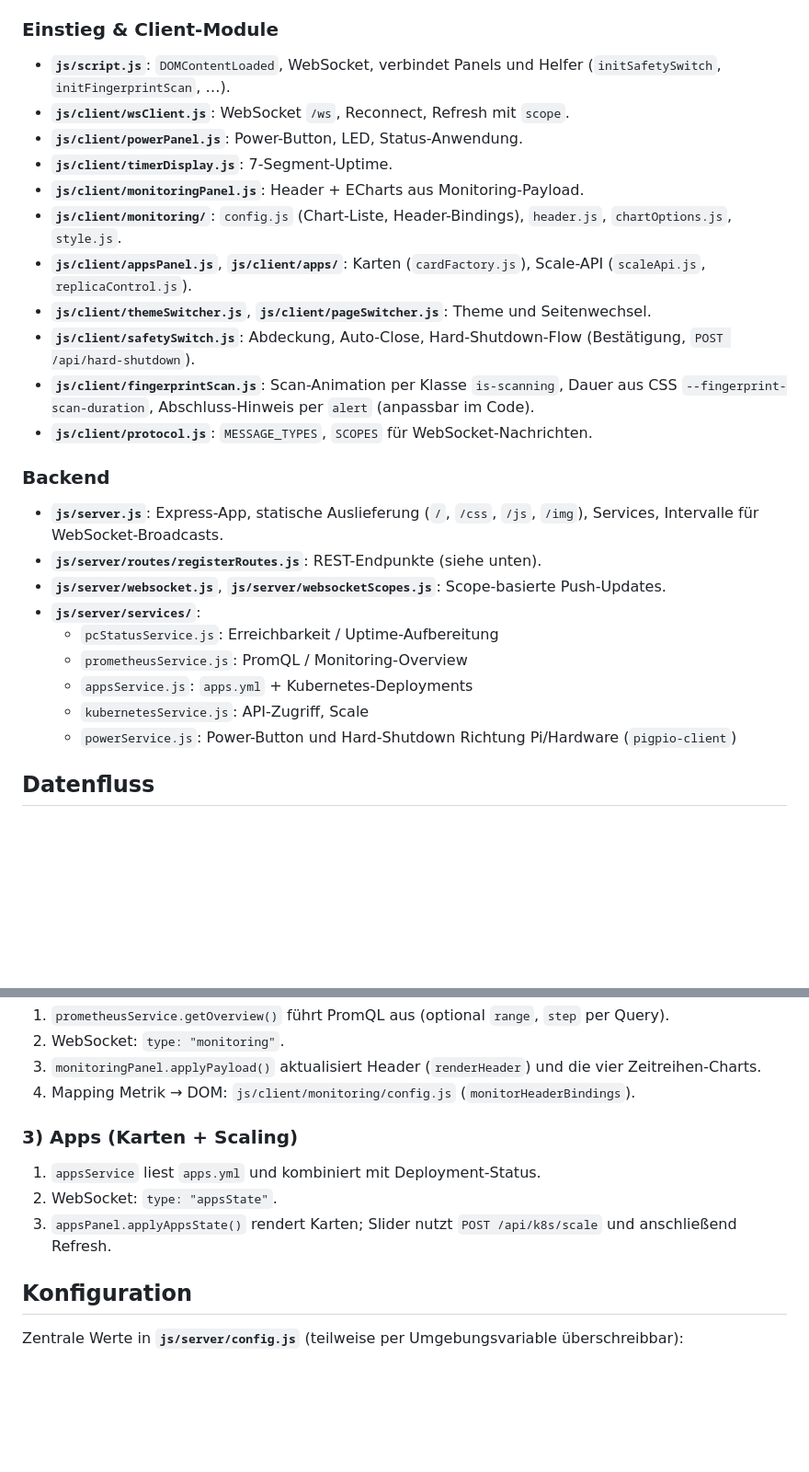
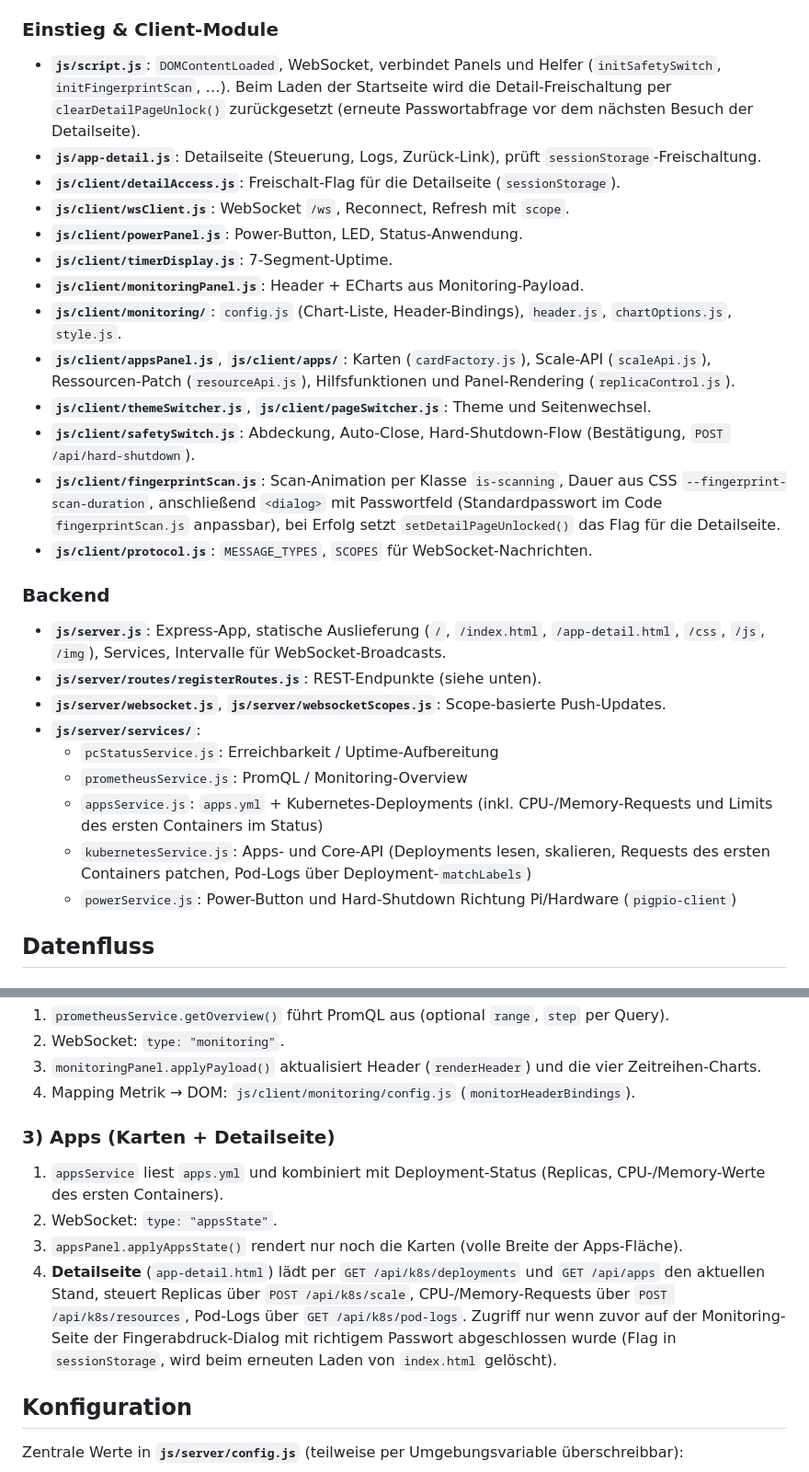
Before and after one commit to JanikHenz/dashboard, a Markdown page: Readme.md, 2 parts joined by grey strips. Shown at 92% size. Drawn GitHub-style; blank space fills up the shorter version.

Commit message:
chore: edit readme

```diff
--- a/Readme.md
+++ b/Readme.md
@@ -54,28 +56,30 @@ API pro Familie: `--hue-{neutral,blue,green,yellow,orange,red,purple}-{hl|g1|g2|
 
 ### Einstieg & Client-Module
 
-- **`js/script.js`**: `DOMContentLoaded`, WebSocket, verbindet Panels und Helfer (`initSafetySwitch`, `initFingerprintScan`, …).
+- **`js/script.js`**: `DOMContentLoaded`, WebSocket, verbindet Panels und Helfer (`initSafetySwitch`, `initFingerprintScan`, …). Beim Laden der Startseite wird die Detail-Freischaltung per `clearDetailPageUnlock()` zurückgesetzt (erneute Passwortabfrage vor dem nächsten Besuch der Detailseite).
+- **`js/app-detail.js`**: Detailseite (Steuerung, Logs, Zurück-Link), prüft `sessionStorage`-Freischaltung.
+- **`js/client/detailAccess.js`**: Freischalt-Flag für die Detailseite (`sessionStorage`).
 - **`js/client/wsClient.js`**: WebSocket `/ws`, Reconnect, Refresh mit `scope`.
 - **`js/client/powerPanel.js`**: Power-Button, LED, Status-Anwendung.
 - **`js/client/timerDisplay.js`**: 7-Segment-Uptime.
 - **`js/client/monitoringPanel.js`**: Header + ECharts aus Monitoring-Payload.
 - **`js/client/monitoring/`**: `config.js` (Chart-Liste, Header-Bindings), `header.js`, `chartOptions.js`, `style.js`.
-- **`js/client/appsPanel.js`**, **`js/client/apps/`**: Karten (`cardFactory.js`), Scale-API (`scaleApi.js`, `replicaControl.js`).
+- **`js/client/appsPanel.js`**, **`js/client/apps/`**: Karten (`cardFactory.js`), Scale-API (`scaleApi.js`), Ressourcen-Patch (`resourceApi.js`), Hilfsfunktionen und Panel-Rendering (`replicaControl.js`).
 - **`js/client/themeSwitcher.js`**, **`js/client/pageSwitcher.js`**: Theme und Seitenwechsel.
 - **`js/client/safetySwitch.js`**: Abdeckung, Auto-Close, Hard-Shutdown-Flow (Bestätigung, `POST /api/hard-shutdown`).
-- **`js/client/fingerprintScan.js`**: Scan-Animation per Klasse `is-scanning`, Dauer aus CSS `--fingerprint-scan-duration`, Abschluss-Hinweis per `alert` (anpassbar im Code).
+- **`js/client/fingerprintScan.js`**: Scan-Animation per Klasse `is-scanning`, Dauer aus CSS `--fingerprint-scan-duration`, anschließend `<dialog>` mit Passwortfeld (Standardpasswort im Code `fingerprintScan.js` anpassbar), bei Erfolg setzt `setDetailPageUnlocked()` das Flag für die Detailseite.
 - **`js/client/protocol.js`**: `MESSAGE_TYPES`, `SCOPES` für WebSocket-Nachrichten.
 
 ### Backend
 
-- **`js/server.js`**: Express-App, statische Auslieferung (`/`, `/css`, `/js`, `/img`), Services, Intervalle für WebSocket-Broadcasts.
+- **`js/server.js`**: Express-App, statische Auslieferung (`/`, `/index.html`, `/app-detail.html`, `/css`, `/js`, `/img`), Services, Intervalle für WebSocket-Broadcasts.
 - **`js/server/routes/registerRoutes.js`**: REST-Endpunkte (siehe unten).
 - **`js/server/websocket.js`**, **`js/server/websocketScopes.js`**: Scope-basierte Push-Updates.
 - **`js/server/services/`**:
   - `pcStatusService.js`: Erreichbarkeit / Uptime-Aufbereitung
   - `prometheusService.js`: PromQL / Monitoring-Overview
-  - `appsService.js`: `apps.yml` + Kubernetes-Deployments
-  - `kubernetesService.js`: API-Zugriff, Scale
+  - `appsService.js`: `apps.yml` + Kubernetes-Deployments (inkl. CPU-/Memory-Requests und Limits des ersten Containers im Status)
+  - `kubernetesService.js`: Apps- und Core-API (Deployments lesen, skalieren, Requests des ersten Containers patchen, Pod-Logs über Deployment-`matchLabels`)
   - `powerService.js`: Power-Button und Hard-Shutdown Richtung Pi/Hardware (`pigpio-client`)
 
 ## Datenfluss
@@ -93,11 +97,12 @@ API pro Familie: `--hue-{neutral,blue,green,yellow,orange,red,purple}-{hl|g1|g2|
 3. `monitoringPanel.applyPayload()` aktualisiert Header (`renderHeader`) und die vier Zeitreihen-Charts.
 4. Mapping Metrik → DOM: `js/client/monitoring/config.js` (`monitorHeaderBindings`).
 
-### 3) Apps (Karten + Scaling)
+### 3) Apps (Karten + Detailseite)
 
-1. `appsService` liest `apps.yml` und kombiniert mit Deployment-Status.
+1. `appsService` liest `apps.yml` und kombiniert mit Deployment-Status (Replicas, CPU-/Memory-Werte des ersten Containers).
 2. WebSocket: `type: "appsState"`.
-3. `appsPanel.applyAppsState()` rendert Karten; Slider nutzt `POST /api/k8s/scale` und anschließend Refresh.
+3. `appsPanel.applyAppsState()` rendert nur noch die Karten (volle Breite der Apps-Fläche).
+4. **Detailseite** (`app-detail.html`) lädt per `GET /api/k8s/deployments` und `GET /api/apps` den aktuellen Stand, steuert Replicas über `POST /api/k8s/scale`, CPU-/Memory-Requests über `POST /api/k8s/resources`, Pod-Logs über `GET /api/k8s/pod-logs`. Zugriff nur wenn zuvor auf der Monitoring-Seite der Fingerabdruck-Dialog mit richtigem Passwort abgeschlossen wurde (Flag in `sessionStorage`, wird beim erneuten Laden von `index.html` gelöscht).
 
 ## Konfiguration
 
```
Also changed, not shown: other parts of Readme.md (+11 -4 lines).
